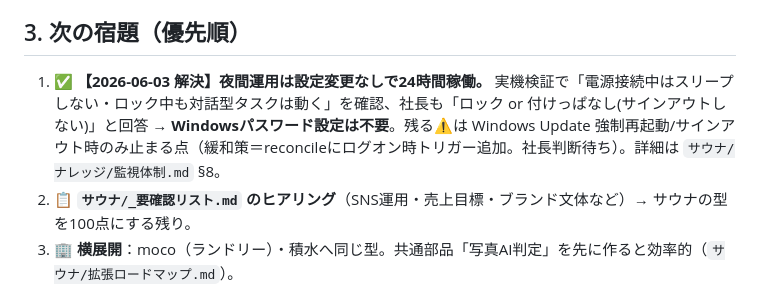
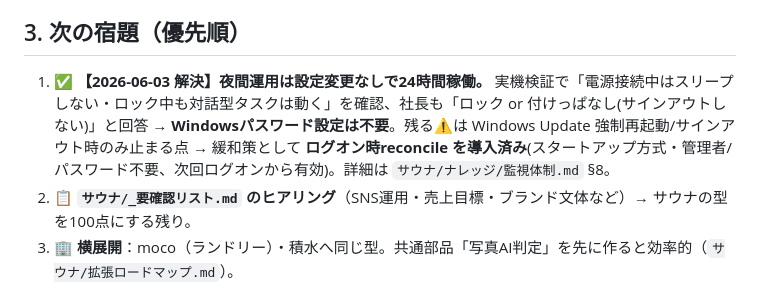
Before and after one commit to hiroaki-hab/test-repo-my-first-codex-smart-support-dev, a Markdown page: _引き継ぎメモ.md, the part around the change. Rendered like a GitHub page.

Commit message:
docs: 引き継ぎメモ宿題①の緩和策を「導入済み」に追従更新
ログオン時reconcile(スタートアップ方式)を実装済みのため、
「社長判断待ち」表記を「導入済み」に修正。

Co-Authored-By: Claude Opus 4.8 <noreply@anthropic.com>

```diff
--- a/_引き継ぎメモ.md
+++ b/_引き継ぎメモ.md
@@ -22,7 +22,7 @@
 - ✅ **当日の予約対応** … 6/9(火)夜を売止・6/10は開放（17時のため）。カレンダー＋reconcileでSB/CHILLNN反映を確認済み。
 
 ## 3. 次の宿題（優先順）
-1. ✅ **【2026-06-03 解決】夜間運用は設定変更なしで24時間稼働。** 実機検証で「電源接続中はスリープしない・ロック中も対話型タスクは動く」を確認、社長も「ロック or 付けっぱなし(サインアウトしない)」と回答 → **Windowsパスワード設定は不要**。残る⚠️は Windows Update 強制再起動/サインアウト時のみ止まる点（緩和策＝reconcileにログオン時トリガー追加。社長判断待ち）。詳細は `サウナ/ナレッジ/監視体制.md` §8。
+1. ✅ **【2026-06-03 解決】夜間運用は設定変更なしで24時間稼働。** 実機検証で「電源接続中はスリープしない・ロック中も対話型タスクは動く」を確認、社長も「ロック or 付けっぱなし(サインアウトしない)」と回答 → **Windowsパスワード設定は不要**。残る⚠️は Windows Update 強制再起動/サインアウト時のみ止まる点 → 緩和策として **ログオン時reconcile を導入済み**(スタートアップ方式・管理者/パスワード不要、次回ログオンから有効)。詳細は `サウナ/ナレッジ/監視体制.md` §8。
 2. 📋 **`サウナ/_要確認リスト.md` のヒアリング**（SNS運用・売上目標・ブランド文体など）→ サウナの型を100点にする残り。
 3. 🏢 **横展開**：moco（ランドリー）・積水へ同じ型。共通部品「写真AI判定」を先に作ると効率的（`サウナ/拡張ロードマップ.md`）。
 
```
